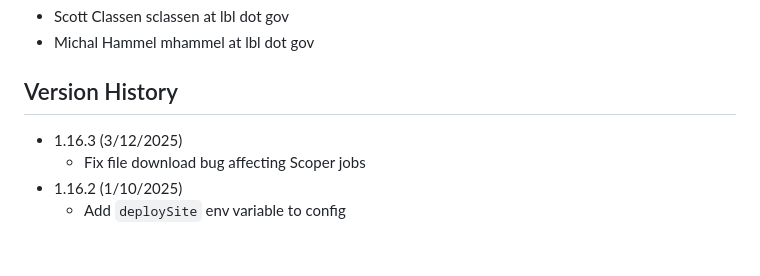
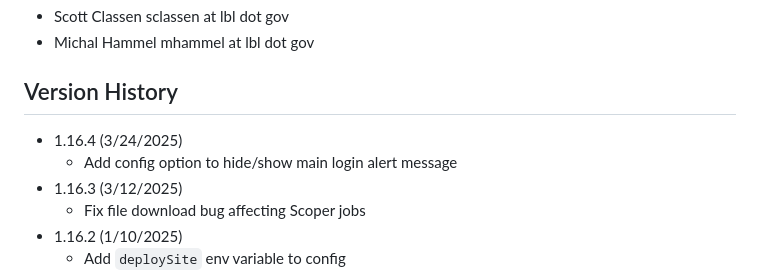
Before and after one commit to bl1231/bilbomd-backend, a Markdown page: README.md, the part around the change. Rendered like a GitHub page; blank space fills up the shorter version.

```diff
--- a/README.md
+++ b/README.md
@@ -94,6 +94,8 @@ podman-hpc push registry.nersc.gov/m4659/sclassen/bilbomd-spin-backend:latest
 
 ## Version History
 
+- 1.16.4 (3/24/2025)
+  - Add config option to hide/show main login alert message
 - 1.16.3 (3/12/2025)
   - Fix file download bug affecting Scoper jobs
 - 1.16.2 (1/10/2025)
```
